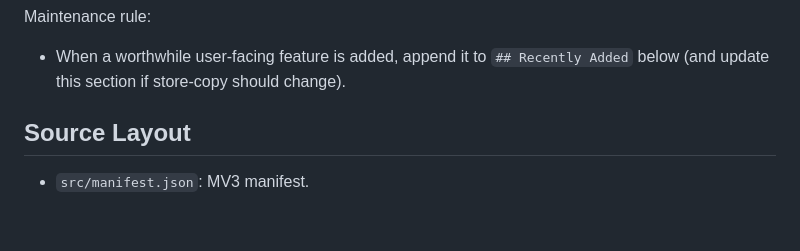
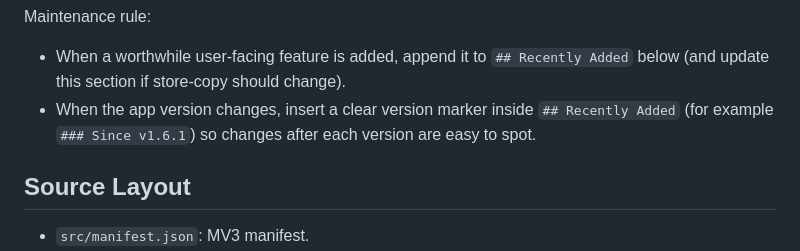
Before and after one commit to linnathoncode/GIF-Vault, a Markdown page: AGENTS.md, the part around the change. GitHub-like rendering; blank space fills up the shorter version.

Commit message:
Add Recently Added version-marker rule to AGENTS

```diff
--- a/AGENTS.md
+++ b/AGENTS.md
@@ -45,6 +45,7 @@ Core capabilities:
 Maintenance rule:
 
 - When a worthwhile user-facing feature is added, append it to `## Recently Added` below (and update this section if store-copy should change).
+- When the app version changes, insert a clear version marker inside `## Recently Added` (for example `### Since v1.6.1`) so changes after each version are easy to spot.
 
 ## Source Layout
 
```
